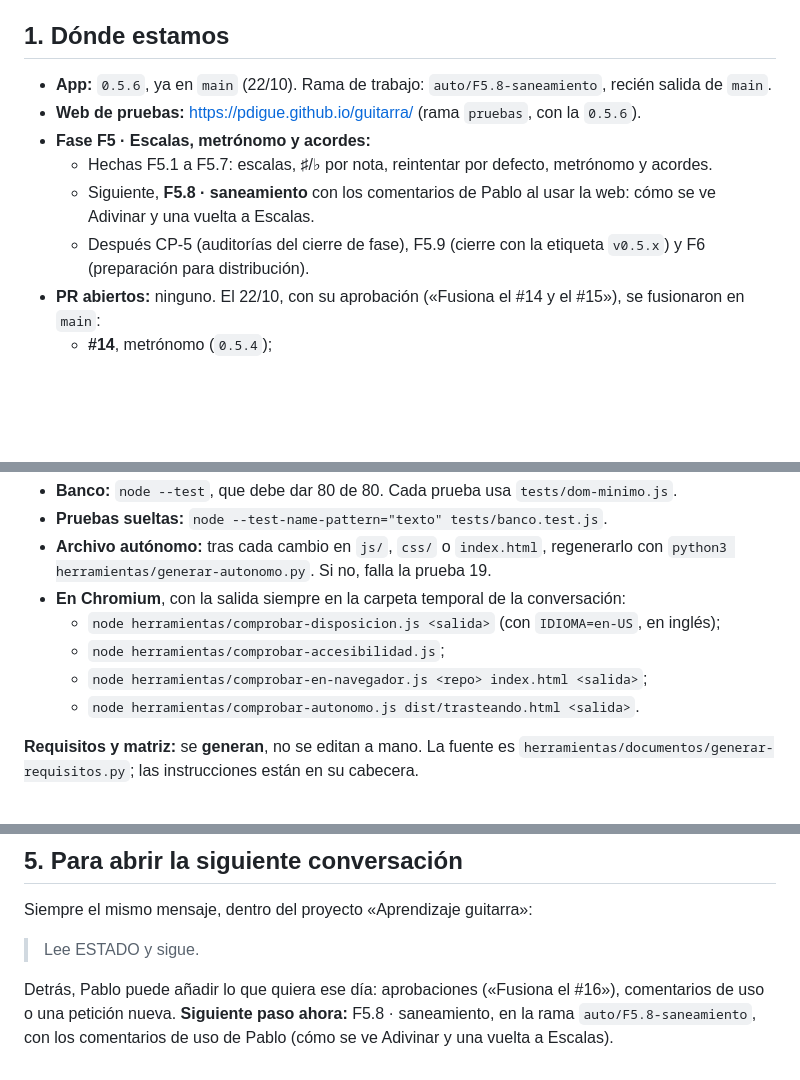
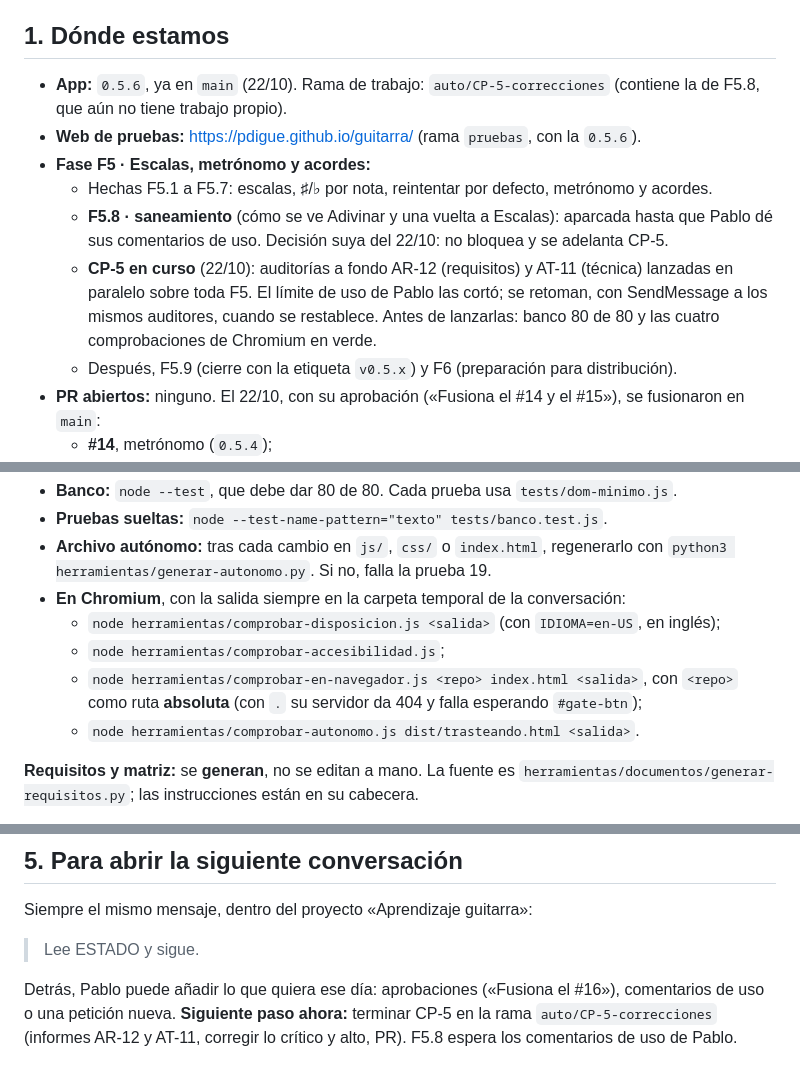
Before and after one commit to pdigue/guitarra, a Markdown page: docs/ESTADO.md, 3 parts joined by grey strips. Drawn GitHub-style; blank space fills up the shorter version.

Commit message:
ESTADO: F5.8 aparcada hasta los comentarios de Pablo y CP-5 en curso
Decisión de Pablo del 22/10: F5.8 no bloquea y se adelanta CP-5.
Anotada también la trampa de comprobar-en-navegador.js (ruta absoluta del repo).

Co-Authored-By: Claude Opus 5.5 <noreply@anthropic.com>
Claude-Session: https://claude.ai/code/session_01AWJcxzncaZFWFnJfpoVV8q

```diff
--- a/docs/ESTADO.md
+++ b/docs/ESTADO.md
@@ -12,12 +12,13 @@
 
 ## 1. Dónde estamos
 
-- **App:** `0.5.6`, ya en `main` (22/10). Rama de trabajo: `auto/F5.8-saneamiento`, recién salida de `main`.
+- **App:** `0.5.6`, ya en `main` (22/10). Rama de trabajo: `auto/CP-5-correcciones` (contiene la de F5.8, que aún no tiene trabajo propio).
 - **Web de pruebas:** https://pdigue.github.io/guitarra/ (rama `pruebas`, con la `0.5.6`).
 - **Fase F5 · Escalas, metrónomo y acordes:**
   - Hechas F5.1 a F5.7: escalas, ♯/♭ por nota, reintentar por defecto, metrónomo y acordes.
-  - Siguiente, **F5.8 · saneamiento** con los comentarios de Pablo al usar la web: cómo se ve Adivinar y una vuelta a Escalas.
-  - Después CP-5 (auditorías del cierre de fase), F5.9 (cierre con la etiqueta `v0.5.x`) y F6 (preparación para distribución).
+  - **F5.8 · saneamiento** (cómo se ve Adivinar y una vuelta a Escalas): aparcada hasta que Pablo dé sus comentarios de uso. Decisión suya del 22/10: no bloquea y se adelanta CP-5.
+  - **CP-5 en curso** (22/10): auditorías a fondo AR-12 (requisitos) y AT-11 (técnica) lanzadas en paralelo sobre toda F5. El límite de uso de Pablo las cortó; se retoman, con SendMessage a los mismos auditores, cuando se restablece. Antes de lanzarlas: banco 80 de 80 y las cuatro comprobaciones de Chromium en verde.
+  - Después, F5.9 (cierre con la etiqueta `v0.5.x`) y F6 (preparación para distribución).
 - **PR abiertos:** ninguno. El 22/10, con su aprobación («Fusiona el #14 y el #15»), se fusionaron en `main`:
   - **#14**, metrónomo (`0.5.4`);
   - **#15**, acordes y correcciones de AT-10 y AR-11 (`0.5.5` y `0.5.6`), con su base cambiada antes a `main`.
@@ -43,7 +44,7 @@
 - **En Chromium**, con la salida siempre en la carpeta temporal de la conversación:
   - `node herramientas/comprobar-disposicion.js <salida>` (con `IDIOMA=en-US`, en inglés);
   - `node herramientas/comprobar-accesibilidad.js`;
-  - `node herramientas/comprobar-en-navegador.js <repo> index.html <salida>`;
+  - `node herramientas/comprobar-en-navegador.js <repo> index.html <salida>`, con `<repo>` como ruta **absoluta** (con `.` su servidor da 404 y falla esperando `#gate-btn`);
   - `node herramientas/comprobar-autonomo.js dist/trasteando.html <salida>`.
 
 **Requisitos y matriz:** se **generan**, no se editan a mano. La fuente es `herramientas/documentos/generar-requisitos.py`; las instrucciones están en su cabecera.
@@ -80,4 +81,4 @@ Siempre el mismo mensaje, dentro del proyecto «Aprendizaje guitarra»:
 
 > Lee ESTADO y sigue.
 
-Detrás, Pablo puede añadir lo que quiera ese día: aprobaciones («Fusiona el #16»), comentarios de uso o una petición nueva. **Siguiente paso ahora:** F5.8 · saneamiento, en la rama `auto/F5.8-saneamiento`, con los comentarios de uso de Pablo (cómo se ve Adivinar y una vuelta a Escalas).
+Detrás, Pablo puede añadir lo que quiera ese día: aprobaciones («Fusiona el #16»), comentarios de uso o una petición nueva. **Siguiente paso ahora:** terminar CP-5 en la rama `auto/CP-5-correcciones` (informes AR-12 y AT-11, corregir lo crítico y alto, PR). F5.8 espera los comentarios de uso de Pablo.
```
